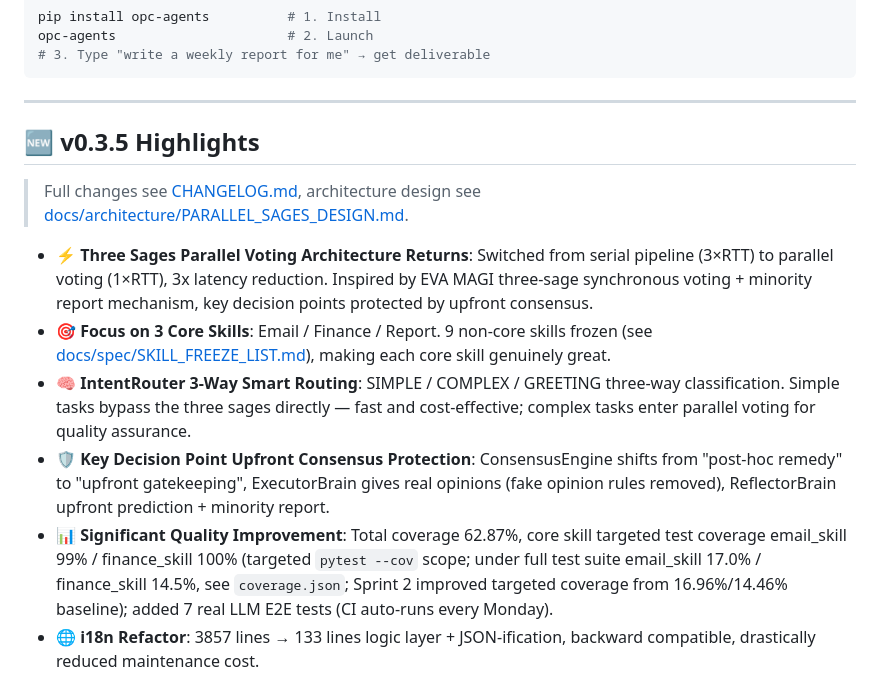
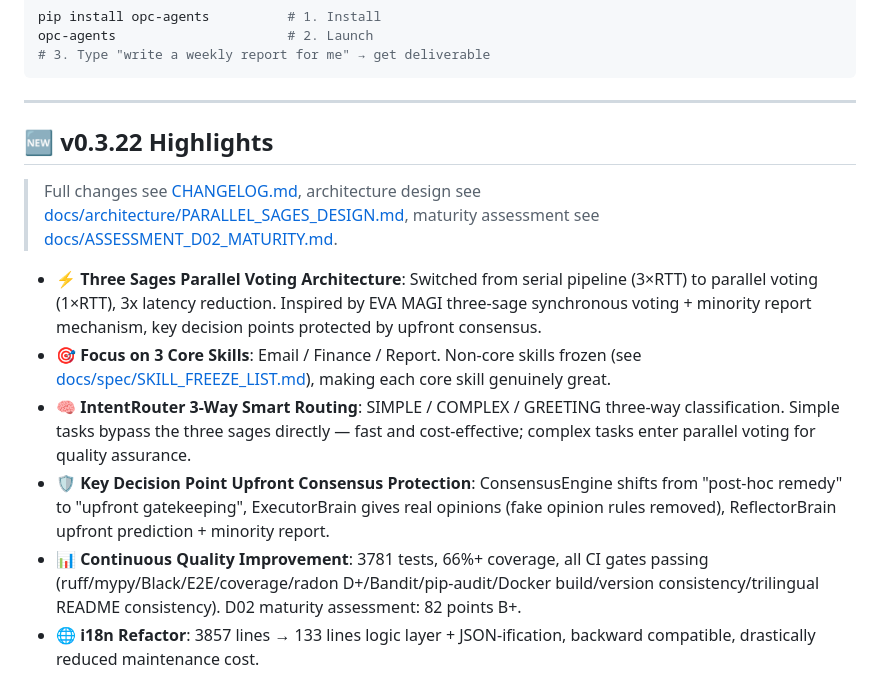
Before and after one commit to lulin70/OPC-Agents, a Markdown page: README-EN.md, the part around the change. GitHub-like rendering.

```diff
--- a/README-EN.md
+++ b/README-EN.md
@@ -31,15 +31,15 @@ opc-agents                      # 2. Launch
 
 ---
 
-## 🆕 v0.3.5 Highlights
+## 🆕 v0.3.22 Highlights
 
-> Full changes see [CHANGELOG.md](CHANGELOG.md), architecture design see [docs/architecture/PARALLEL_SAGES_DESIGN.md](docs/architecture/PARALLEL_SAGES_DESIGN.md).
+> Full changes see [CHANGELOG.md](CHANGELOG.md), architecture design see [docs/architecture/PARALLEL_SAGES_DESIGN.md](docs/architecture/PARALLEL_SAGES_DESIGN.md), maturity assessment see [docs/ASSESSMENT_D02_MATURITY.md](docs/ASSESSMENT_D02_MATURITY.md).
 
-- **⚡ Three Sages Parallel Voting Architecture Returns**: Switched from serial pipeline (3×RTT) to parallel voting (1×RTT), 3x latency reduction. Inspired by EVA MAGI three-sage synchronous voting + minority report mechanism, key decision points protected by upfront consensus.
-- **🎯 Focus on 3 Core Skills**: Email / Finance / Report. 9 non-core skills frozen (see [docs/spec/SKILL_FREEZE_LIST.md](docs/spec/SKILL_FREEZE_LIST.md)), making each core skill genuinely great.
+- **⚡ Three Sages Parallel Voting Architecture**: Switched from serial pipeline (3×RTT) to parallel voting (1×RTT), 3x latency reduction. Inspired by EVA MAGI three-sage synchronous voting + minority report mechanism, key decision points protected by upfront consensus.
+- **🎯 Focus on 3 Core Skills**: Email / Finance / Report. Non-core skills frozen (see [docs/spec/SKILL_FREEZE_LIST.md](docs/spec/SKILL_FREEZE_LIST.md)), making each core skill genuinely great.
 - **🧠 IntentRouter 3-Way Smart Routing**: SIMPLE / COMPLEX / GREETING three-way classification. Simple tasks bypass the three sages directly — fast and cost-effective; complex tasks enter parallel voting for quality assurance.
 - **🛡 Key Decision Point Upfront Consensus Protection**: ConsensusEngine shifts from "post-hoc remedy" to "upfront gatekeeping", ExecutorBrain gives real opinions (fake opinion rules removed), ReflectorBrain upfront prediction + minority report.
-- **📊 Significant Quality Improvement**: Total coverage 62.87%, core skill targeted test coverage email_skill 99% / finance_skill 100% (targeted `pytest --cov` scope; under full test suite email_skill 17.0% / finance_skill 14.5%, see `coverage.json`; Sprint 2 improved targeted coverage from 16.96%/14.46% baseline); added 7 real LLM E2E tests (CI auto-runs every Monday).
+- **📊 Continuous Quality Improvement**: 3781 tests, 66%+ coverage, all CI gates passing (ruff/mypy/Black/E2E/coverage/radon D+/Bandit/pip-audit/Docker build/version consistency/trilingual README consistency). D02 maturity assessment: 82 points B+.
 - **🌐 i18n Refactor**: 3857 lines → 133 lines logic layer + JSON-ification, backward compatible, drastically reduced maintenance cost.
 
 > 🧪 Want to try it? Read [docs/guides/USER_TRIAL_GUIDE.md](docs/guides/USER_TRIAL_GUIDE.md) (3-minute setup), demo scripts at [docs/guides/DEMO_SCRIPTS.md](docs/guides/DEMO_SCRIPTS.md), feedback form at [docs/guides/FEEDBACK_FORM.md](docs/guides/FEEDBACK_FORM.md).
```
Also changed, not shown: README-JP.md (+5 -5 lines), README.md (+5 -5 lines).
